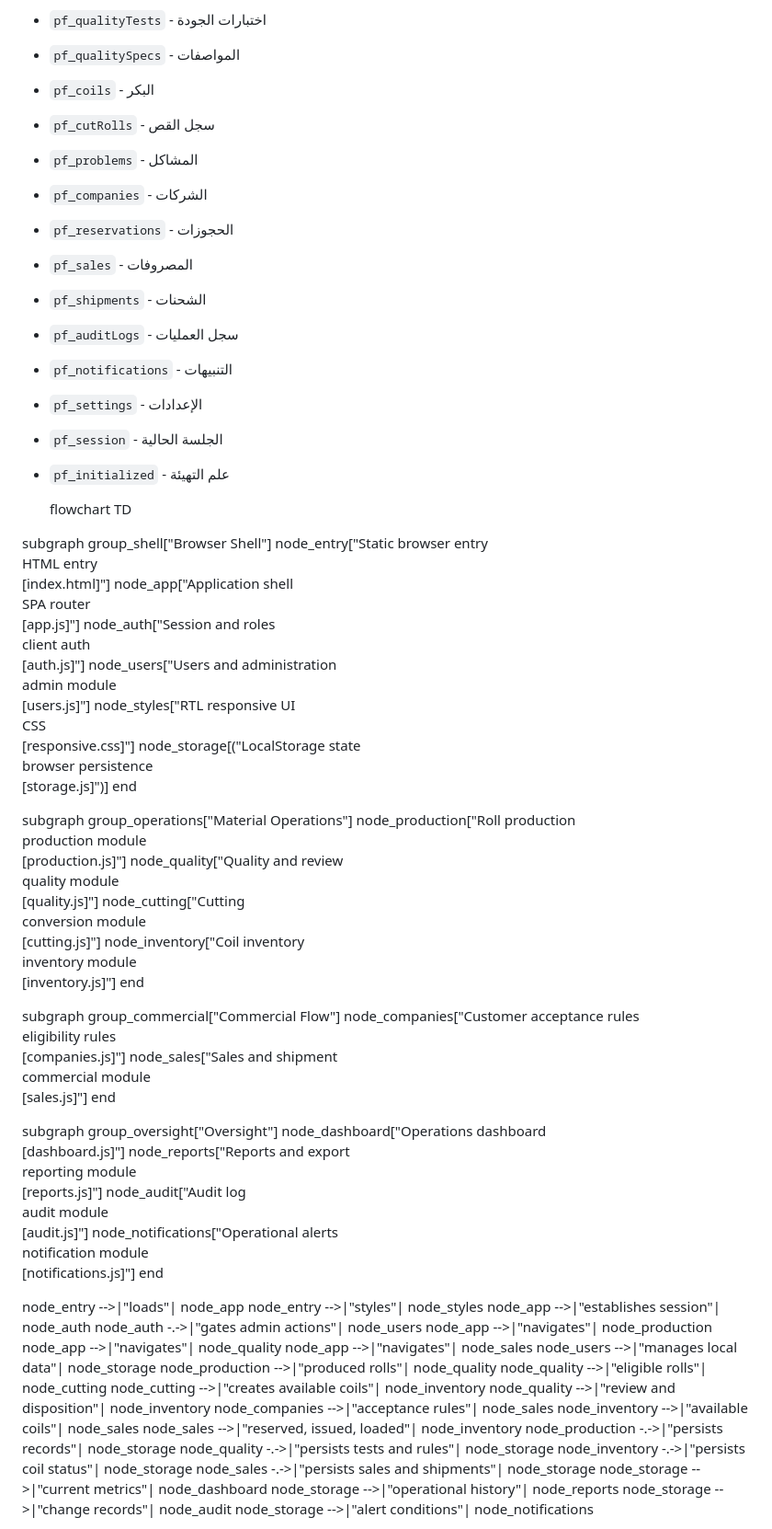
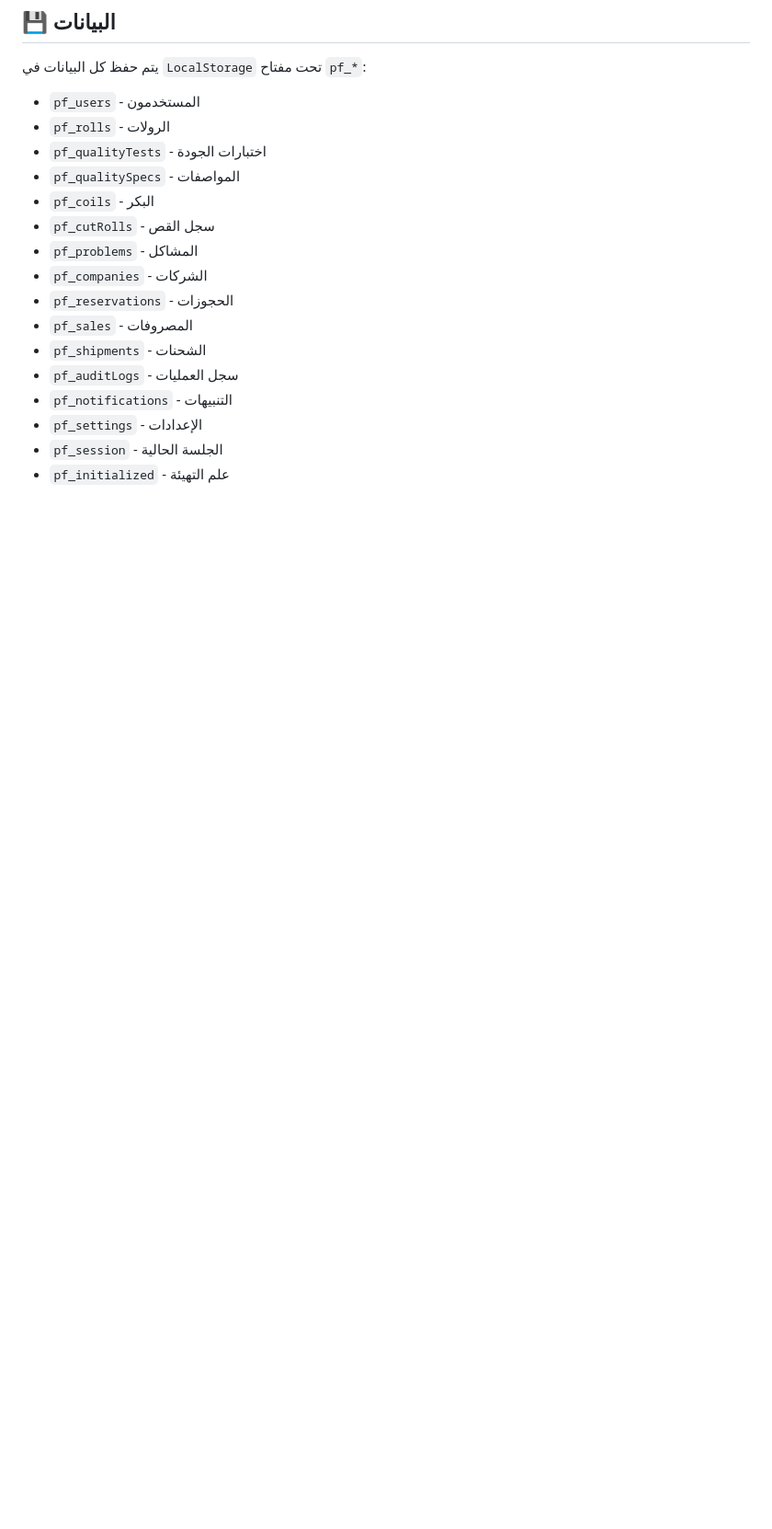
Before and after one commit to anamiir2-collab/paper-factory, a Markdown page: README.md, the part around one of its changes. Shown at 92% size. GitHub-like rendering; blank space fills up the shorter version.

Commit message:
Delete flowchart and associated nodes from README
Removed flowchart and related links from the README.

```diff
--- a/README.md
+++ b/README.md
@@ -289,57 +289,3 @@ paper-factory/
 - `pf_session` - الجلسة الحالية
 - `pf_initialized` - علم التهيئة
 
-  flowchart TD
-
-subgraph group_shell["Browser Shell"]
-  node_entry["Static browser entry<br/>HTML entry<br/>[index.html]"]
-  node_app["Application shell<br/>SPA router<br/>[app.js]"]
-  node_auth["Session and roles<br/>client auth<br/>[auth.js]"]
-  node_users["Users and administration<br/>admin module<br/>[users.js]"]
-  node_styles["RTL responsive UI<br/>CSS<br/>[responsive.css]"]
-  node_storage[("LocalStorage state<br/>browser persistence<br/>[storage.js]")]
-end
-
-subgraph group_operations["Material Operations"]
-  node_production["Roll production<br/>production module<br/>[production.js]"]
-  node_quality["Quality and review<br/>quality module<br/>[quality.js]"]
-  node_cutting["Cutting<br/>conversion module<br/>[cutting.js]"]
-  node_inventory["Coil inventory<br/>inventory module<br/>[inventory.js]"]
-end
-
-subgraph group_commercial["Commercial Flow"]
-  node_companies["Customer acceptance rules<br/>eligibility rules<br/>[companies.js]"]
-  node_sales["Sales and shipment<br/>commercial module<br/>[sales.js]"]
-end
-
-subgraph group_oversight["Oversight"]
-  node_dashboard["Operations dashboard<br/>[dashboard.js]"]
-  node_reports["Reports and export<br/>reporting module<br/>[reports.js]"]
-  node_audit["Audit log<br/>audit module<br/>[audit.js]"]
-  node_notifications["Operational alerts<br/>notification module<br/>[notifications.js]"]
-end
-
-node_entry -->|"loads"| node_app
-node_entry -->|"styles"| node_styles
-node_app -->|"establishes session"| node_auth
-node_auth -.->|"gates admin actions"| node_users
-node_app -->|"navigates"| node_production
-node_app -->|"navigates"| node_quality
-node_app -->|"navigates"| node_sales
-node_users -->|"manages local data"| node_storage
-node_production -->|"produced rolls"| node_quality
-node_quality -->|"eligible rolls"| node_cutting
-node_cutting -->|"creates available coils"| node_inventory
-node_quality -->|"review and disposition"| node_inventory
-node_companies -->|"acceptance rules"| node_sales
-node_inventory -->|"available coils"| node_sales
-node_sales -->|"reserved, issued, loaded"| node_inventory
-node_production -.->|"persists records"| node_storage
-node_quality -.->|"persists tests and rules"| node_storage
-node_inventory -.->|"persists coil status"| node_storage
-node_sales -.->|"persists sales and shipments"| node_storage
-node_storage -->|"current metrics"| node_dashboard
-node_storage -->|"operational history"| node_reports
-node_storage -->|"change records"| node_audit
-node_storage -->|"alert conditions"| node_notifications
-
```
Also changed, not shown: other parts of README.md (+0 -29 lines).
